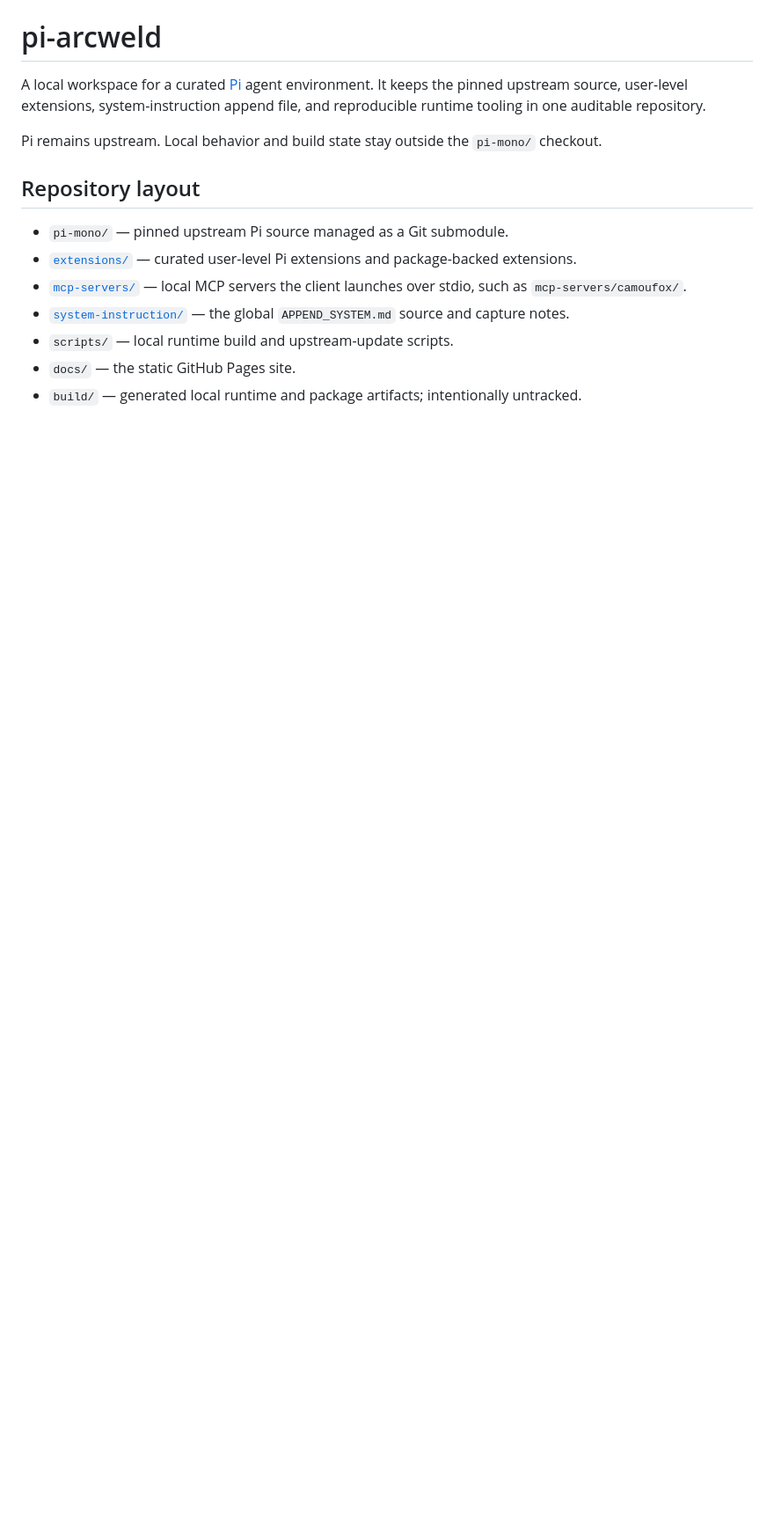
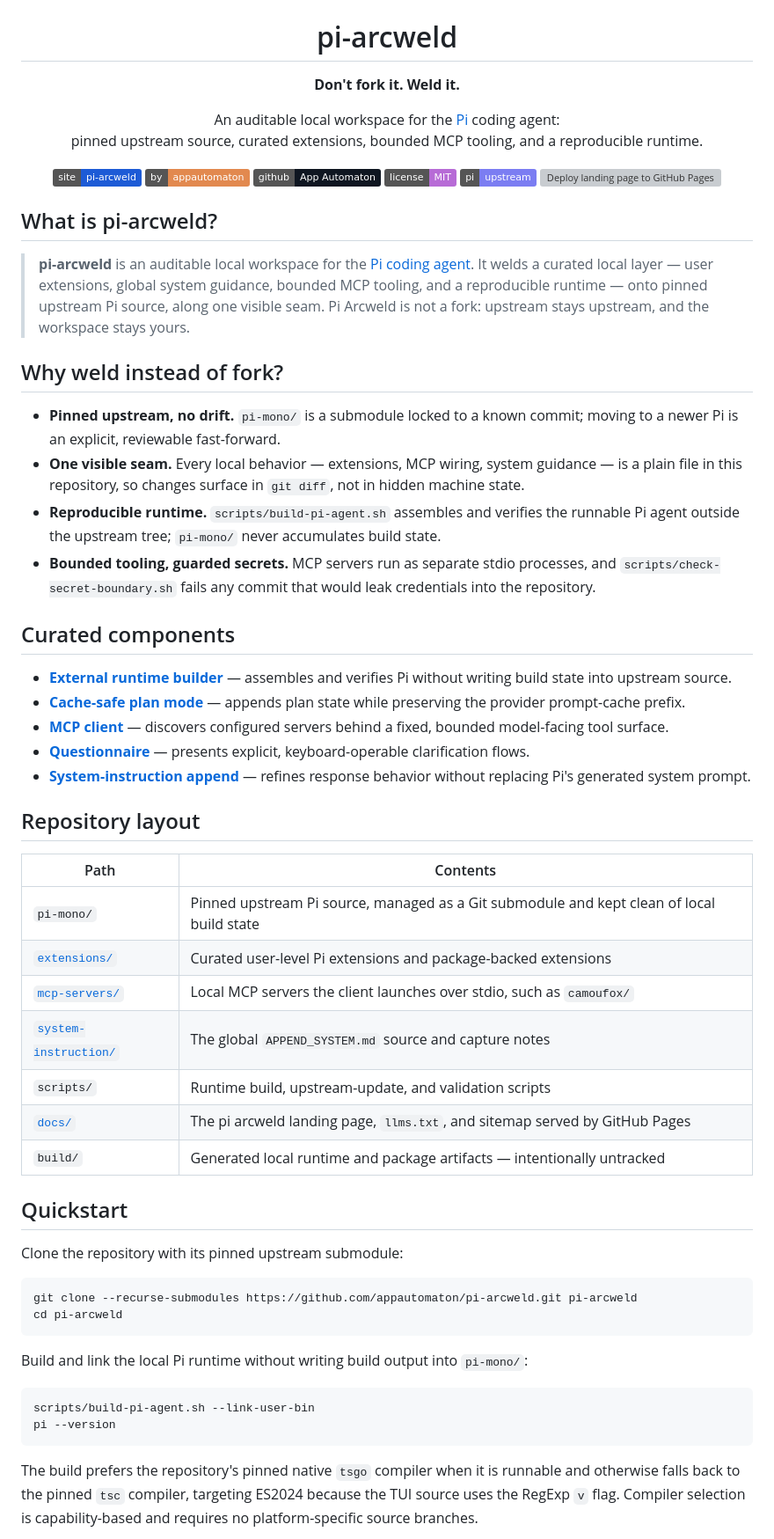
Before and after one commit to appautomaton/pi-arcweld, a Markdown page: README.md, the part around one of its changes. Shown at 88% size. Drawn GitHub-style; badges without logos; blank space fills up the shorter version; grey boxes are pictures that could not be loaded.

Commit message:
docs: rewrite README with hero mark, badges, and reorganized sections

````diff
--- a/README.md
+++ b/README.md
@@ -1,15 +5,65 @@
 # pi-arcweld
 
-A local workspace for a curated [Pi](https://github.com/earendil-works/pi) agent environment. It keeps the pinned upstream source, user-level extensions, system-instruction append file, and reproducible runtime tooling in one auditable repository.
+**Don't fork it. Weld it.**
 
-Pi remains upstream. Local behavior and build state stay outside the `pi-mono/` checkout.
+An auditable local workspace for the [Pi](https://pi.dev) coding agent:<br>
+pinned upstream source, curated extensions, bounded MCP tooling, and a reproducible runtime.
+
+<a href="https://appautomaton.renocrypt.com/pi-arcweld/"><img alt="pi arcweld — project site" src="https://img.shields.io/badge/site-pi--arcweld-1d5bd6"></a>
+<a href="https://appautomaton.renocrypt.com/"><img alt="appautomaton" src="https://img.shields.io/badge/by-appautomaton-e2894f"></a>
+<a href="https://github.com/appautomaton"><img alt="App Automaton on GitHub" src="https://img.shields.io/badge/github-App_Automaton-0f1621?logo=github"></a>
+<a href="LICENSE"><img alt="pi-arcweld is MIT licensed" src="https://img.shields.io/badge/license-MIT-b76bd6"></a>
+<a href="https://github.com/earendil-works/pi"><img alt="tracks upstream Pi — earendil-works/pi" src="https://img.shields.io/badge/pi-upstream-7b7df2"></a>
+<a href="https://github.com/appautomaton/pi-arcweld/actions/workflows/deploy-pages.yml"><img alt="Deploy landing page to GitHub Pages" src="https://github.com/appautomaton/pi-arcweld/actions/workflows/deploy-pages.yml/badge.svg"></a>
+
+</div>
+
+## What is pi-arcweld?
+
+> **pi-arcweld** is an auditable local workspace for the [Pi coding agent](https://github.com/earendil-works/pi). It welds a curated local layer — user extensions, global system guidance, bounded MCP tooling, and a reproducible runtime — onto pinned upstream Pi source, along one visible seam. Pi Arcweld is not a fork: upstream stays upstream, and the workspace stays yours.
+
+## Why weld instead of fork?
+
+- **Pinned upstream, no drift.** `pi-mono/` is a submodule locked to a known commit; moving to a newer Pi is an explicit, reviewable fast-forward.
+- **One visible seam.** Every local behavior — extensions, MCP wiring, system guidance — is a plain file in this repository, so changes surface in `git diff`, not in hidden machine state.
+- **Reproducible runtime.** `scripts/build-pi-agent.sh` assembles and verifies the runnable Pi agent outside the upstream tree; `pi-mono/` never accumulates build state.
+- **Bounded tooling, guarded secrets.** MCP servers run as separate stdio processes, and `scripts/check-secret-boundary.sh` fails any commit that would leak credentials into the repository.
+
+## Curated components
+
+- **[External runtime builder](scripts/build-pi-agent.sh)** — assembles and verifies Pi without writing build state into upstream source.
+- **[Cache-safe plan mode](extensions/plan-mode/)** — appends plan state while preserving the provider prompt-cache prefix.
+- **[MCP client](extensions/mcp-extension/)** — discovers configured servers behind a fixed, bounded model-facing tool surface.
+- **[Questionnaire](extensions/questionnaire.ts)** — presents explicit, keyboard-operable clarification flows.
+- **[System-instruction append](system-instruction/APPEND_SYSTEM.md)** — refines response behavior without replacing Pi's generated system prompt.
 
 ## Repository layout
 
-- `pi-mono/` — pinned upstream Pi source managed as a Git submodule.
-- [`extensions/`](extensions/README.md) — curated user-level Pi extensions and package-backed extensions.
-- [`mcp-servers/`](mcp-servers/README.md) — local MCP servers the client launches over stdio, such as `mcp-servers/camoufox/`.
-- [`system-instruction/`](system-instruction/README.md) — the global `APPEND_SYSTEM.md` source and capture notes.
-- `scripts/` — local runtime build and upstream-update scripts.
-- `docs/` — the static GitHub Pages site.
-- `build/` — generated local runtime and package artifacts; intentionally untracked.
+| Path | Contents |
+|---|---|
+| `pi-mono/` | Pinned upstream Pi source, managed as a Git submodule and kept clean of local build state |
+| [`extensions/`](extensions/README.md) | Curated user-level Pi extensions and package-backed extensions |
+| [`mcp-servers/`](mcp-servers/README.md) | Local MCP servers the client launches over stdio, such as `camoufox/` |
+| [`system-instruction/`](system-instruction/README.md) | The global `APPEND_SYSTEM.md` source and capture notes |
+| `scripts/` | Runtime build, upstream-update, and validation scripts |
+| [`docs/`](docs/index.html) | The pi arcweld landing page, `llms.txt`, and sitemap served by GitHub Pages |
+| `build/` | Generated local runtime and package artifacts — intentionally untracked |
+
+## Quickstart
+
+Clone the repository with its pinned upstream submodule:
+
+```bash
+git clone --recurse-submodules https://github.com/appautomaton/pi-arcweld.git pi-arcweld
+cd pi-arcweld
+```
+
+Build and link the local Pi runtime without writing build output into `pi-mono/`:
+
+```bash
+scripts/build-pi-agent.sh --link-user-bin
+pi --version
+```
+
+The build prefers the repository's pinned native `tsgo` compiler when it is runnable and otherwise falls back to the pinned `tsc` compiler, targeting ES2024 because the TUI source uses the RegExp `v` flag. Compiler selection is capability-based and requires no platform-specific source branches.
+
````
Also changed, not shown: other parts of README.md (+37 -42 lines).
